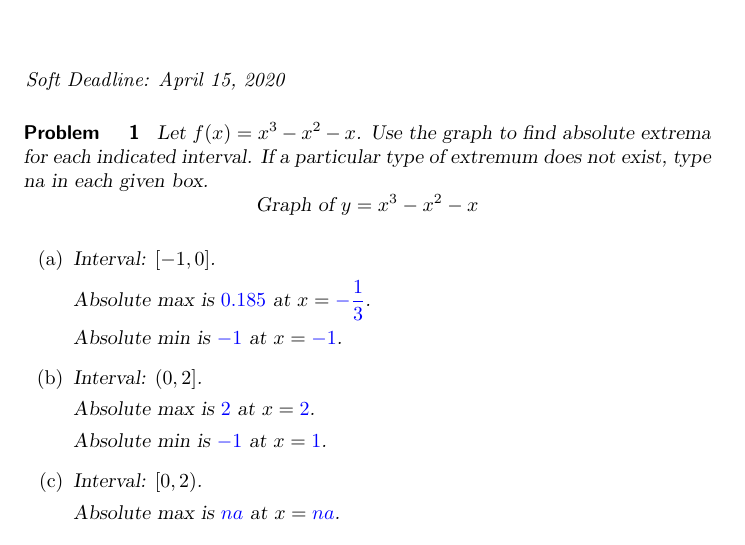
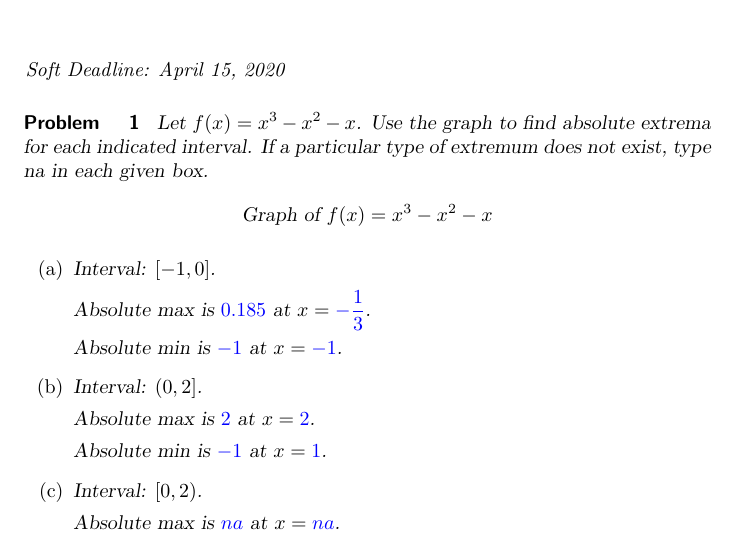
Before and after one commit to annadavismath/precalculus, a LaTeX document (mth240Quiz13/mth240Quiz13.tex): part of page 1 of 2, cut so that both start at the same text. Compiled offline with pdfLaTeX.

Commit message:
Update mth240Quiz13.tex

```diff
--- a/mth240Quiz13/mth240Quiz13.tex
+++ b/mth240Quiz13/mth240Quiz13.tex
@@ -12,7 +12,7 @@
 \begin{problem}\label{prob:240quiz13prob1}
 Let $f(x)=x^3-x^2-x$.  Use the graph to find absolute extrema for each indicated interval.  If a particular type of extremum does not exist, type na in each given box.
 \[
-\graph[xmin=-5,xmax=5,ymin=-5,ymax=5]{y=x^3-x^2-x}
+\graph[xmin=-5,xmax=5,ymin=-5,ymax=5]{f(x)=x^3-x^2-x}
 \]
 
 \begin{enumerate}
```
Also changed, not shown: mth240Quiz13/mth240Quiz13.tex (2 more changed lines).
